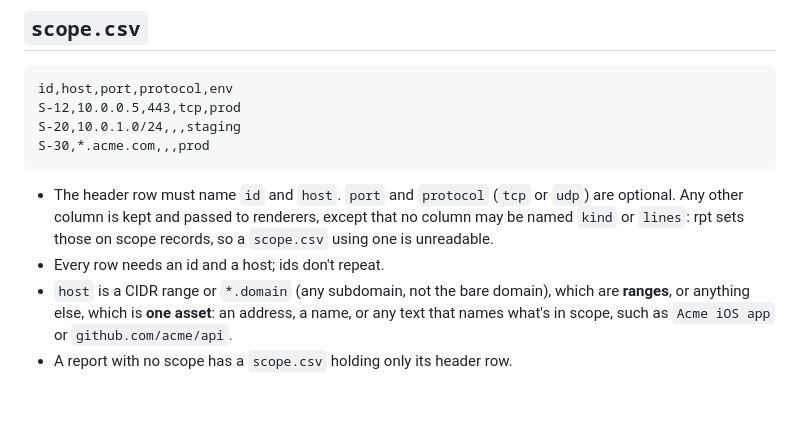
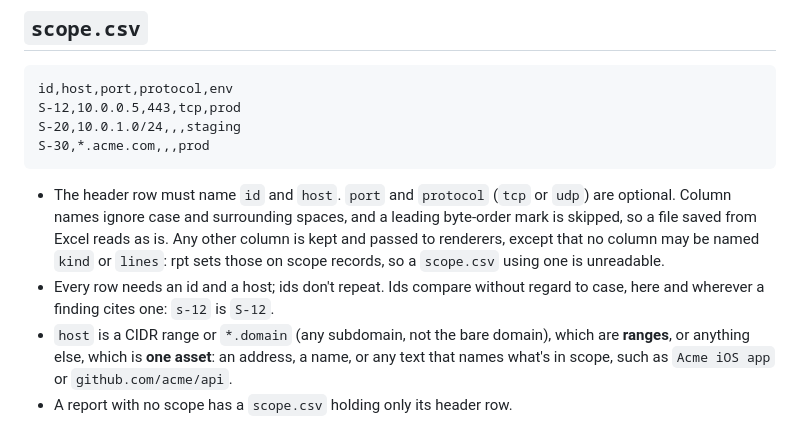
Before and after one commit to astr4liteEx/rpt, a Markdown page: docs/report-format.md, the part around the change. Rendered like a GitHub page; blank space fills up the shorter version.

````diff
--- a/docs/report-format.md
+++ b/docs/report-format.md
@@ -56,8 +56,8 @@ S-20,10.0.1.0/24,,,staging
 S-30,*.acme.com,,,prod
 ```
 
-- The header row must name `id` and `host`. `port` and `protocol` (`tcp` or `udp`) are optional. Any other column is kept and passed to renderers, except that no column may be named `kind` or `lines`: rpt sets those on scope records, so a `scope.csv` using one is unreadable.
-- Every row needs an id and a host; ids don't repeat.
+- The header row must name `id` and `host`. `port` and `protocol` (`tcp` or `udp`) are optional. Column names ignore case and surrounding spaces, and a leading byte-order mark is skipped, so a file saved from Excel reads as is. Any other column is kept and passed to renderers, except that no column may be named `kind` or `lines`: rpt sets those on scope records, so a `scope.csv` using one is unreadable.
+- Every row needs an id and a host; ids don't repeat. Ids compare without regard to case, here and wherever a finding cites one: `s-12` is `S-12`.
 - `host` is a CIDR range or `*.domain` (any subdomain, not the bare domain), which are **ranges**, or anything else, which is **one asset**: an address, a name, or any text that names what's in scope, such as `Acme iOS app` or `github.com/acme/api`.
 - A report with no scope has a `scope.csv` holding only its header row.
 
````
Also changed, not shown: README.md (+1 -1 lines), docs/plugin-protocol.md (+1 -1 lines), docs/demo/pipeline.gif, docs/demo/quick-start.gif, docs/demo/validate.gif, 1 other file.
